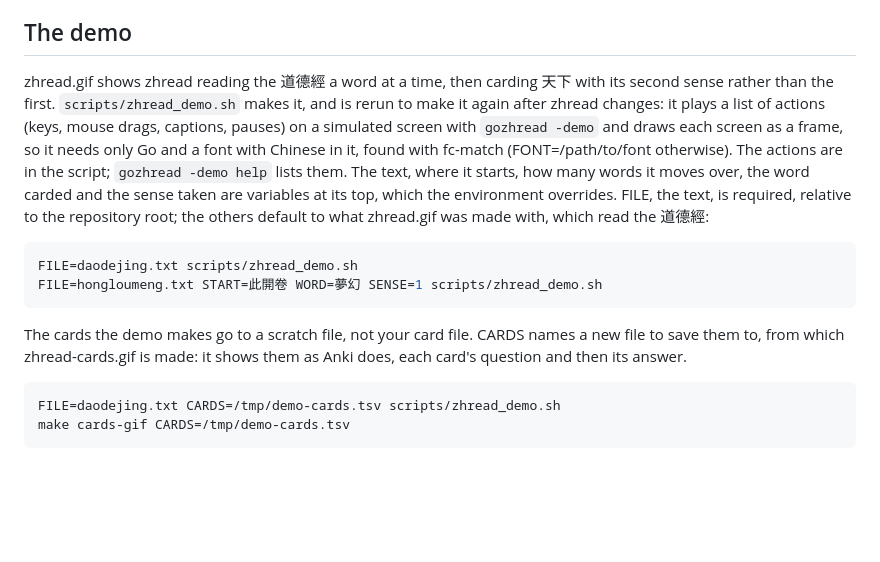
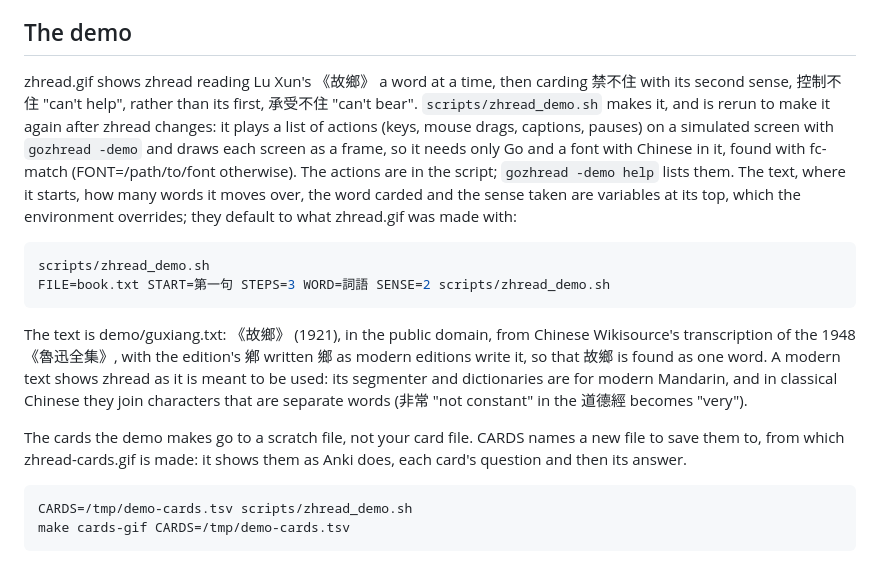
Before and after one commit to caleb-lindgren/zhread, a Markdown page: SPEC.md, the part around the change. Drawn GitHub-style; blank space fills up the shorter version.

Commit message:
Demo reads Lu Xun's 故鄉 instead of the 道德經; README notes classical text
The 道德經 showed zhread at its weakest: its segmenter and dictionaries
are for modern Mandarin, so 「道可道，非常道」 split as 非常 "very" and the
GIF's cursor stopped on it. The demo now reads 《故鄉》 (1921, public
domain, from Chinese Wikisource; demo/guxiang.txt, 鄕 written 鄉), moves
five words to 相隔, and cards 禁不住 with its second sense, 控制不住
"can't help", over 承受不住 "can't bear". FILE defaults to that text
again, now it is in the repository. Both GIFs are remade from it.

README: zhread is for modern Chinese, and in classical text single
characters are looked up by selecting them.

Co-Authored-By: Claude Opus 5.5 <noreply@anthropic.com>

````diff
--- a/SPEC.md
+++ b/SPEC.md
@@ -453,29 +453,36 @@ them.
 
 ## The demo
 
-zhread.gif shows zhread reading the 道德經 a word at a time, then carding 天下 with
-its second sense rather than the first. `scripts/zhread_demo.sh` makes it, and
-is rerun to make it again after zhread changes: it plays a list of actions
-(keys, mouse drags, captions, pauses) on a simulated screen with `gozhread
--demo` and draws each screen as a frame, so it needs only Go and a font with
-Chinese in it, found with fc-match (FONT=/path/to/font otherwise). The actions
-are in the script; `gozhread -demo help` lists them. The text, where it starts,
-how many words it moves over, the word carded and the sense taken are variables
-at its top, which the environment overrides. FILE, the text, is required,
-relative to the repository root; the others default to what zhread.gif was made
-with, which read the 道德經:
+zhread.gif shows zhread reading Lu Xun's 《故鄉》 a word at a time, then carding
+禁不住 with its second sense, 控制不住 "can't help", rather than its first,
+承受不住 "can't bear". `scripts/zhread_demo.sh` makes it, and is rerun to make it
+again after zhread changes: it plays a list of actions (keys, mouse drags,
+captions, pauses) on a simulated screen with `gozhread -demo` and draws each
+screen as a frame, so it needs only Go and a font with Chinese in it, found
+with fc-match (FONT=/path/to/font otherwise). The actions are in the script;
+`gozhread -demo help` lists them. The text, where it starts, how many words it
+moves over, the word carded and the sense taken are variables at its top, which
+the environment overrides; they default to what zhread.gif was made with:
 
 ```sh
-FILE=daodejing.txt scripts/zhread_demo.sh
-FILE=hongloumeng.txt START=此開卷 WORD=夢幻 SENSE=1 scripts/zhread_demo.sh
+scripts/zhread_demo.sh
+FILE=book.txt START=第一句 STEPS=3 WORD=詞語 SENSE=2 scripts/zhread_demo.sh
 ```
+
+The text is demo/guxiang.txt: 《故鄉》 (1921), in the public domain, from
+Chinese Wikisource's transcription of the 1948 《魯迅全集》, with the edition's 鄕
+written 鄉 as modern editions write it, so that 故鄉 is found as one word. A
+modern text shows zhread as it is meant to be used: its segmenter and
+dictionaries are for modern Mandarin, and in classical Chinese they join
+characters that are separate words (非常 "not constant" in the 道德經 becomes
+"very").
 
 The cards the demo makes go to a scratch file, not your card file. CARDS names
 a new file to save them to, from which zhread-cards.gif is made: it shows them
 as Anki does, each card's question and then its answer.
 
 ```sh
-FILE=daodejing.txt CARDS=/tmp/demo-cards.tsv scripts/zhread_demo.sh
+CARDS=/tmp/demo-cards.tsv scripts/zhread_demo.sh
 make cards-gif CARDS=/tmp/demo-cards.tsv
 ```
 
````
Also changed, not shown: README.md (+8 -2 lines), zhread-cards.gif, 4 other files.
